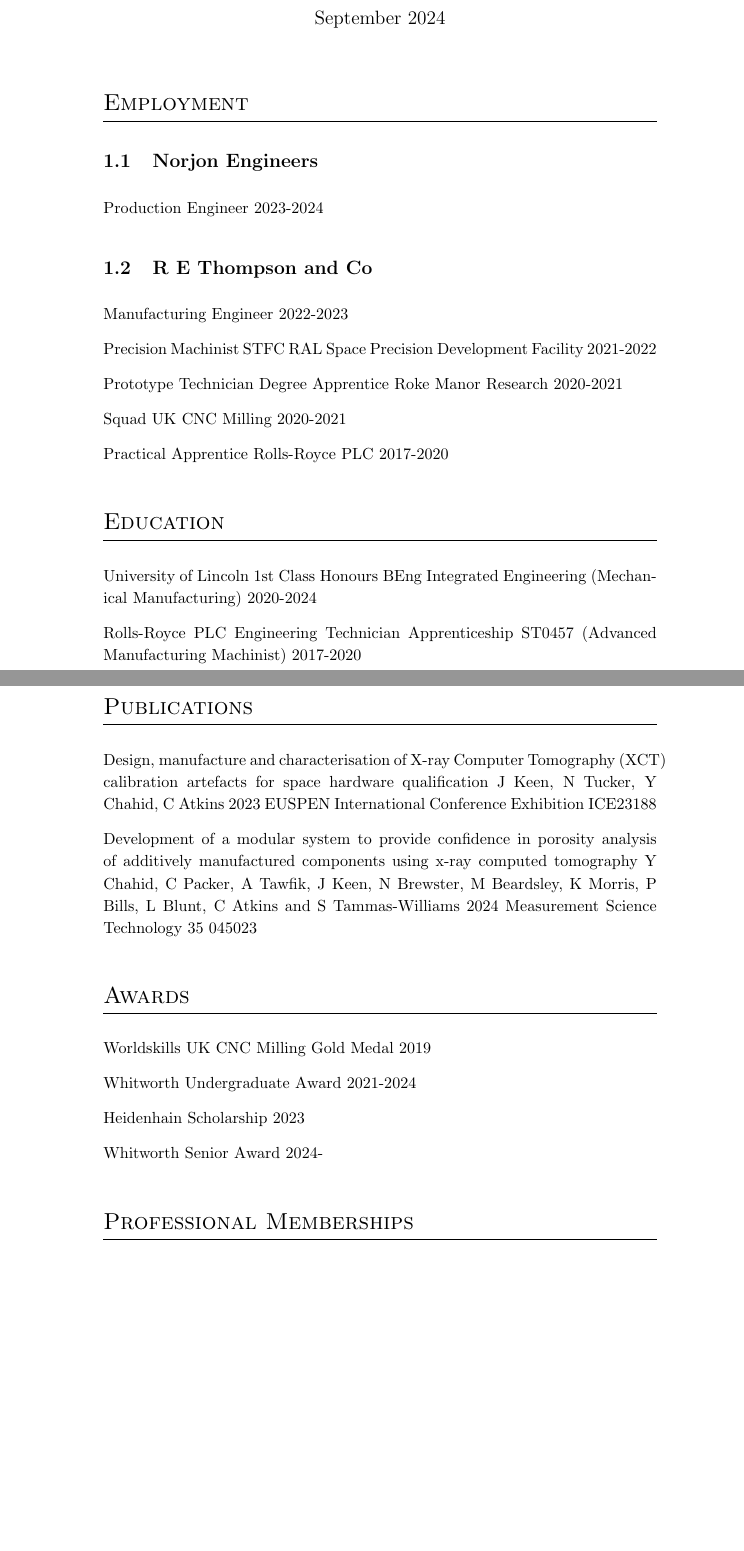
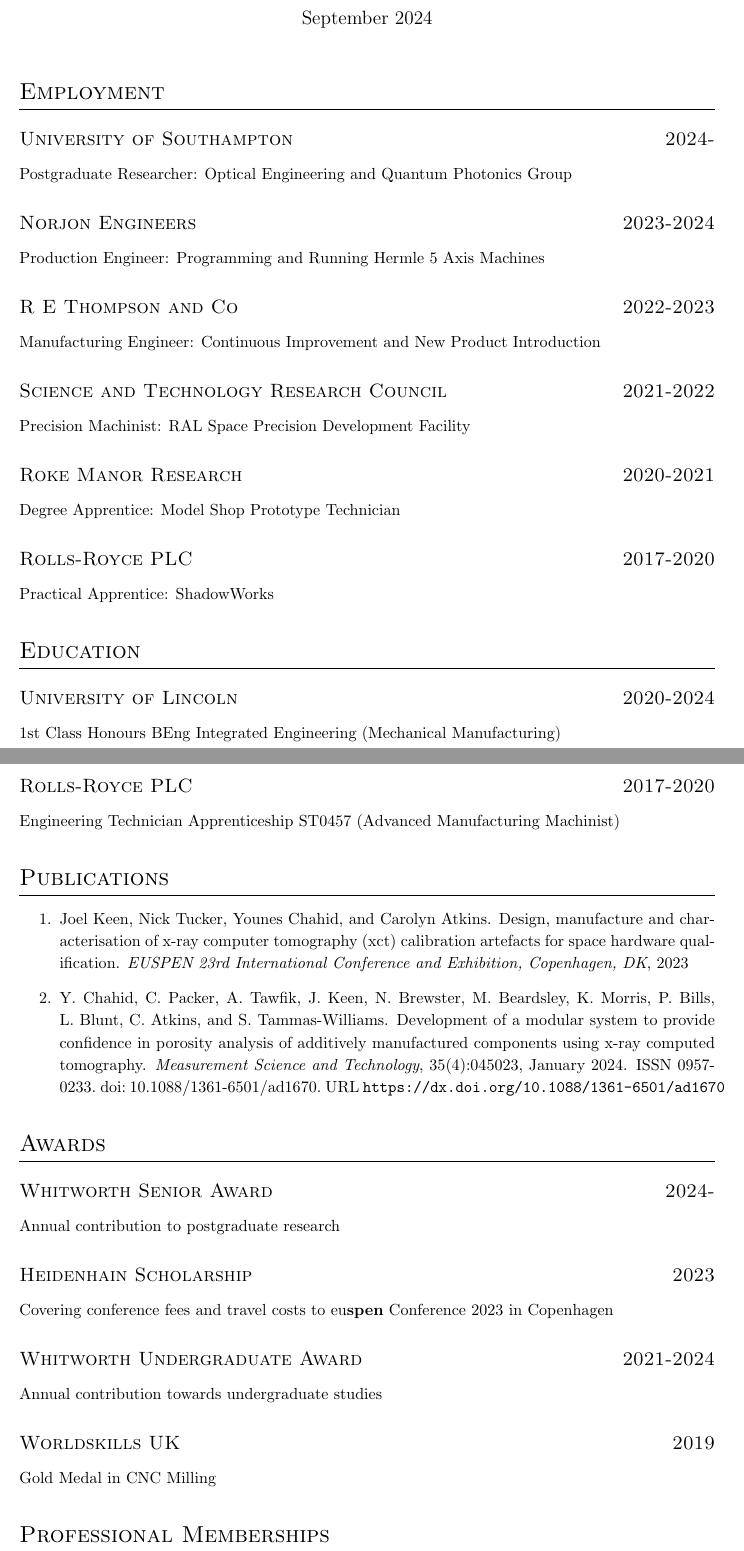
Before and after one commit to Joel-Keen/curriculum-vitae, a LaTeX CV (main.tex, which reads cv.cls, ref.bib): two parts of pages 1 and 2 of 2, joined at a grey line, cut so that both start at the same text, the shorter picture padded with empty space. Compiled offline with pdfLaTeX.

Commit message:
Restructured content

```diff
--- a/cv.cls
+++ b/cv.cls
@@ -3,6 +3,9 @@
 \ProvidesClass{cv}[2024/10/11 My custom CV class]
 
 \RequirePackage{titlesec}
+
+\usepackage[a4paper, total={6in, 8in}]{geometry}
+
 
 \titleformat{\section}         % Customise the \section command
   {\Large\scshape\raggedright} % Make the \section headers large (\Large),
--- a/main.tex
+++ b/main.tex
@@ -10,48 +11,61 @@
 \date{September 2024}
 
 \begin{document}
+\nobibliography{ref}
+\bibliographystyle{plainnat}
 
 \maketitle
 
 \section{Employment}
 
-\subsection{Norjon Engineers}
+\datedsubsection{University of Southampton}{2024-}
+Postgraduate Researcher: Optical Engineering and Quantum Photonics Group
 
-Production Engineer 2023-2024
+\datedsubsection{Norjon Engineers}{2023-2024}
+Production Engineer: Programming and Running Hermle 5 Axis Machines
 
-\subsection{R E Thompson and Co}
+\datedsubsection{R E Thompson and Co}{2022-2023}
+Manufacturing Engineer: Continuous Improvement and New Product Introduction
 
-Manufacturing Engineer 2022-2023
+\datedsubsection{Science and Technology Research Council}{2021-2022}
+Precision Machinist: RAL Space Precision Development Facility
 
-Precision Machinist STFC RAL Space Precision Development Facility 2021-2022
+\datedsubsection{Roke Manor Research}{2020-2021}
+Degree Apprentice: Model Shop Prototype Technician
 
-Prototype Technician Degree Apprentice Roke Manor Research 2020-2021
-
-Squad UK CNC Milling 2020-2021
-
-Practical Apprentice Rolls-Royce PLC 2017-2020
+\datedsubsection{Rolls-Royce PLC}{2017-2020}
+Practical Apprentice: ShadowWorks
 
 \section{Education}
-University of Lincoln 1st Class Honours BEng Integrated Engineering (Mechanical Manufacturing) 2020-2024
 
-Rolls-Royce PLC Engineering Technician Apprenticeship ST0457 (Advanced Manufacturing Machinist) 2017-2020
+\datedsubsection{University of Lincoln}{2020-2024}
+1st Class Honours BEng Integrated Engineering (Mechanical Manufacturing)
+
+\datedsubsection{Rolls-Royce PLC}{2017-2020} Engineering Technician Apprenticeship ST0457 (Advanced Manufacturing Machinist)
 
 \section{Publications}
+\begin{enumerate}
 
-Design, manufacture and characterisation of X-ray Computer Tomography (XCT)
-calibration artefacts for space hardware qualification J Keen, N Tucker, Y Chahid, C Atkins 2023 EUSPEN International Conference Exhibition ICE23188
+\item\bibentry{Keen2023}
 
-Development of a modular system to provide confidence in porosity analysis of additively manufactured components using x-ray computed tomography Y Chahid, C Packer, A Tawfik, J Keen, N Brewster, M Beardsley, K Morris, P Bills, L Blunt, C Atkins and S Tammas-Williams 2024 Measurement Science Technology 35 045023
+\item\bibentry{Chahid2024}
+
+\end{enumerate}
 
 \section{Awards}
 
-Worldskills UK CNC Milling Gold Medal 2019
+\datedsubsection{Whitworth Senior Award}{2024-}
+Annual contribution to postgraduate research
 
-Whitworth Undergraduate Award 2021-2024
+\datedsubsection{Heidenhain Scholarship}{2023}
+Covering conference fees and travel costs to eu\textbf{spen} Conference 2023 in Copenhagen
 
-Heidenhain Scholarship 2023
+\datedsubsection{Whitworth Undergraduate Award}{2021-2024}
 
-Whitworth Senior Award 2024-
+Annual contribution towards undergraduate studies
+
+\datedsubsection{Worldskills UK}{2019}
+ Gold Medal in CNC Milling
 
 \section{Professional Memberships}
 
--- /dev/null
+++ b/ref.bib
@@ -0,0 +1,5 @@
+@Article{Keen2023,
+  author  = {Joel Keen and Nick Tucker and Younes Chahid and Carolyn Atkins},
+  journal = {EUSPEN 23rd International Conference and Exhibition, Copenhagen, DK},
+  title   = {Design, manufacture and characterisation of X-ray Computer Tomography (XCT) calibration artefacts for space hardware qualification},
+  year    = {2023},
@@ -0,0 +13,8 @@
+  journal   = {Measurement Science and Technology},
+  title     = {Development of a modular system to provide confidence in porosity analysis of additively manufactured components using x-ray computed tomography},
+  year      = {2024},
+  issn      = {0957-0233},
+  month     = jan,
+  number    = {4},
+  pages     = {045023},
+  volume    = {35},
@@ -0,0 +25,5 @@
+  language  = {en},
+  publisher = {IOP Publishing},
+  url       = {https://dx.doi.org/10.1088/1361-6501/ad1670},
+  urldate   = {2024-10-11},
+}
```
Also changed, not shown: cv.cls (12 more changed lines), main.tex (5 more changed lines), ref.bib (11 more changed lines).
